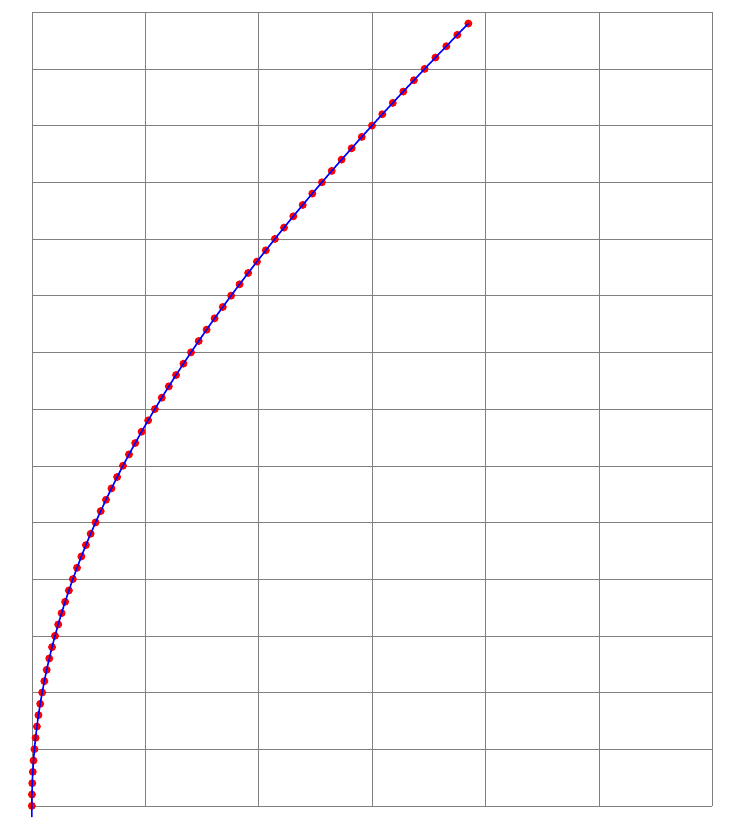
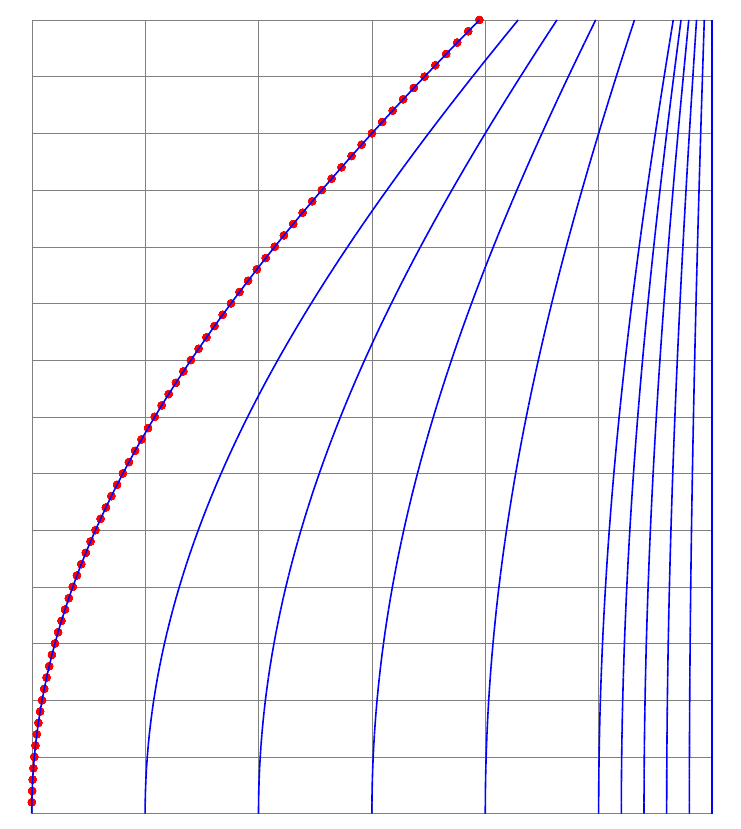
Before and after one commit to kzembower/UniversalPlottingSheet, a LaTeX document (test2.tex): part of the page, cut at the place of the change. Compiled offline with pdfLaTeX.

Commit message:
Working version, that plots all latitude scales
Next: work on horizontal latitude lines.

```diff
--- a/test2.tex
+++ b/test2.tex
@@ -6,21 +6,13 @@
 
 \begin{tikzpicture}[domain=0:60, scale=0.2]
   \draw[very thin,color=gray,xstep=10,ystep=5] (60,0) grid (0,70);
-  %% \draw[color=blue] plot (\x,{(sin(90-\x)*70)});
-  \foreach \y in {0,...,69} {
-    %% \draw[color=green] ({sin(90-\y)},\y) -- ({sin(89-\y),\y});
-    %% \fill[red] (\y,\y) circle [radius=16pt];
-    %% \draw ({sin(90-\y)},\y) circle [radius=8pt, draw=green, fill=green];
-    \fill[red] ({sin(90-\y)*-60+60},\y) circle [radius=10pt];
-    \draw[blue, thick] ({sin(90-\y)*-60+60},\y) -- ({sin(90-\y+1)*-60+60},\y-1);
+  \foreach \y in {1,...,70} {
+    \foreach \step in {0,2,...,10,20,30,40,50,60} {
+
+      \fill[red] ({sin(90-\y)*-60+60},\y) circle [radius=10pt];
+      \draw[blue, thick] ({sin(90-\y)*-\step+60},\y) -- ({sin(90-\y+1)*-\step+60},\y-1);
+    }
   }
-  %% \draw[color=red] plot (\x,{\pgfmathasin(\x)}) node {};
-  %% \draw[->] (-0.2,0) -- (4.2,0) node[right] {$x$};
-  %% \draw[->] (0,-1.2) -- (0,4.2) node[above] {$f(x)$};
-  %% \draw[color=red] plot (\x,\x) node[right] {$f(x) =x$};
-  %% % \x r means to convert '\x' from degrees to _r_adians:
-  %% \draw[color=blue] plot (\x,{sin(\x r)}) node[right] {$f(x) = \sin x$};
-  %% \draw[color=orange] plot (\x,{0.05*exp(\x)}) node[right] {$f(x) = \frac{1}{20} \mathrm e^x$};
 \end{tikzpicture}
 
 \end{document}
```
